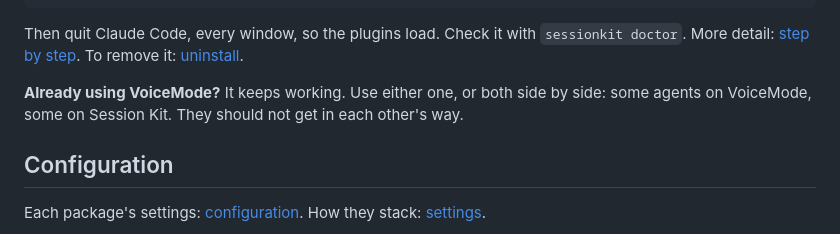
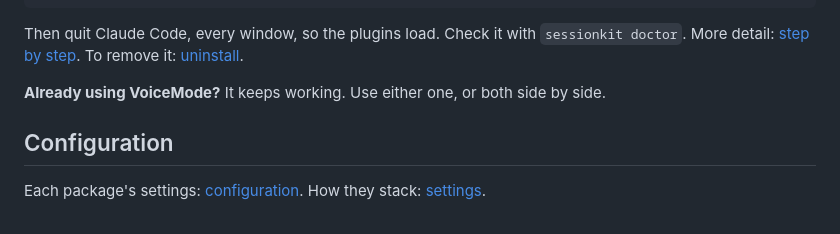
Before and after one commit to sessionkit/sessionkit, a Markdown page: README.md, the part around the change. Rendered like a GitHub page.

Commit message:
README: VoiceMode and Session Kit side by side, without the per-agent split (Mike, 02:25)
Co-Authored-By: Claude Opus 5.5 <noreply@anthropic.com>

```diff
--- a/README.md
+++ b/README.md
@@ -88,8 +88,7 @@ Then quit Claude Code, every window, so the plugins load. Check it with
 [uninstall][uninstall].
 
 **Already using VoiceMode?** It keeps working. Use either one, or both side
-by side: some agents on VoiceMode, some on Session Kit. They should not get
-in each other's way.
+by side.
 
 ## Configuration
 
```
